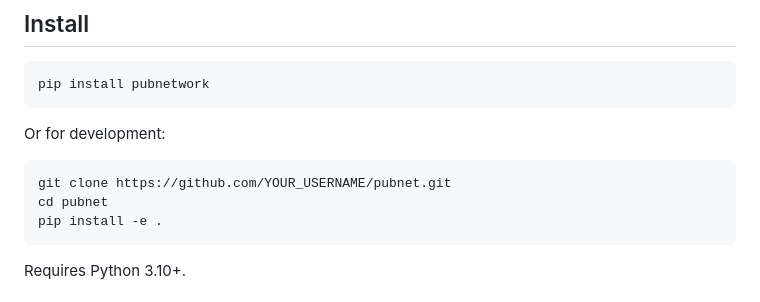
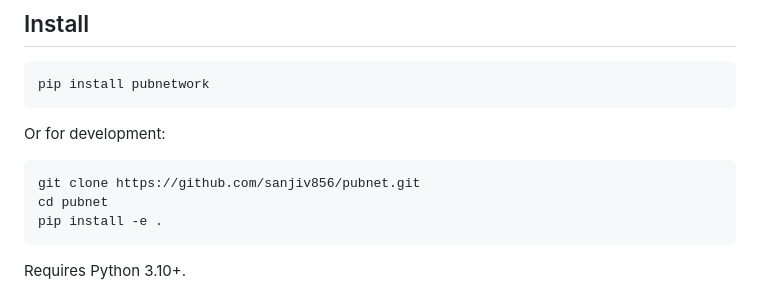
Before and after one commit to sanjiv856/pubnet, a Markdown page: README.md, the part around the change. Drawn GitHub-style.

Commit message:
Update URL placeholders

````diff
--- a/README.md
+++ b/README.md
@@ -22,7 +22,7 @@ pip install pubnetwork
 Or for development:
 
 ```bash
-git clone https://github.com/YOUR_USERNAME/pubnet.git
+git clone https://github.com/sanjiv856/pubnet.git
 cd pubnet
 pip install -e .
 ```
````
